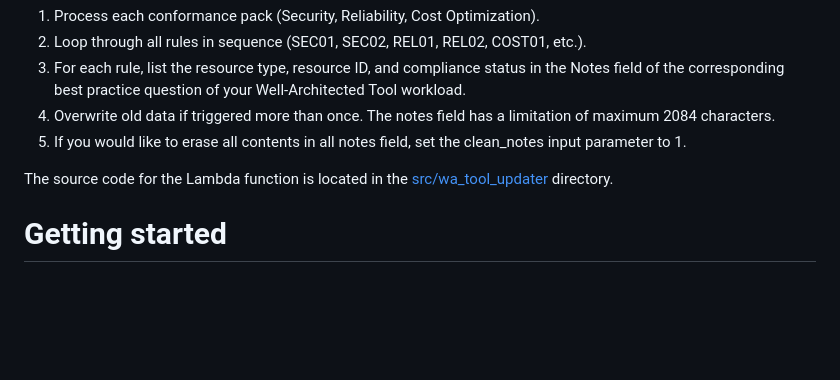
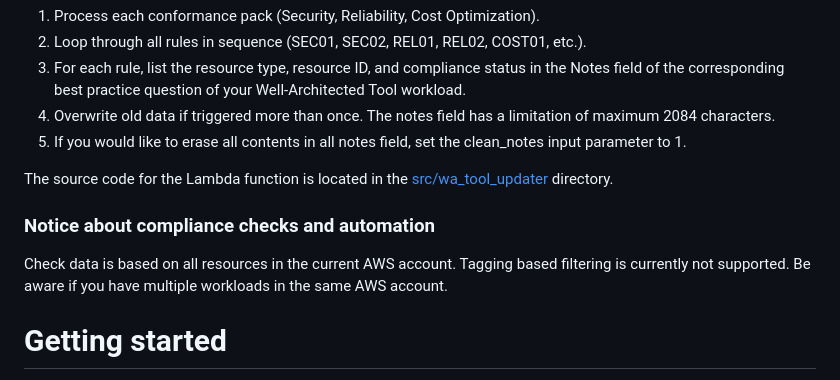
Before and after one commit to soprasteria/terraform-aws-wellarchitected-conformance, a Markdown page: README.md, the part around the change. Rendered like a GitHub page; blank space fills up the shorter version.

```diff
--- a/README.md
+++ b/README.md
@@ -43,6 +43,9 @@ The Lambda function will:
 1. If you would like to erase all contents in all notes field, set the clean_notes input parameter to 1.
 
 The source code for the Lambda function is located in the [src/wa_tool_updater](src/wa_tool_updater) directory.
+
+### Notice about compliance checks and automation
+Check data is based on all resources in the current AWS account. Tagging based filtering is currently not supported. Be aware if you have multiple workloads in the same AWS account.
 
 
 # Getting started
```
